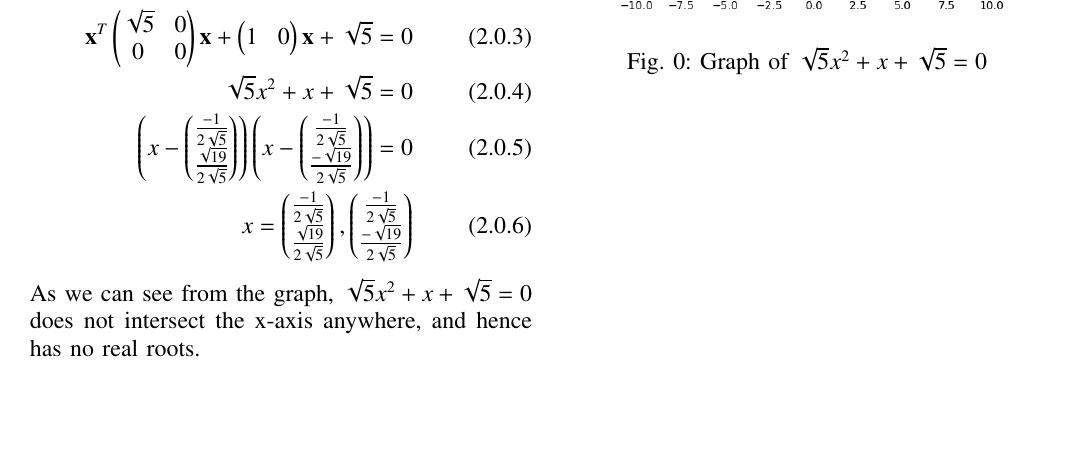
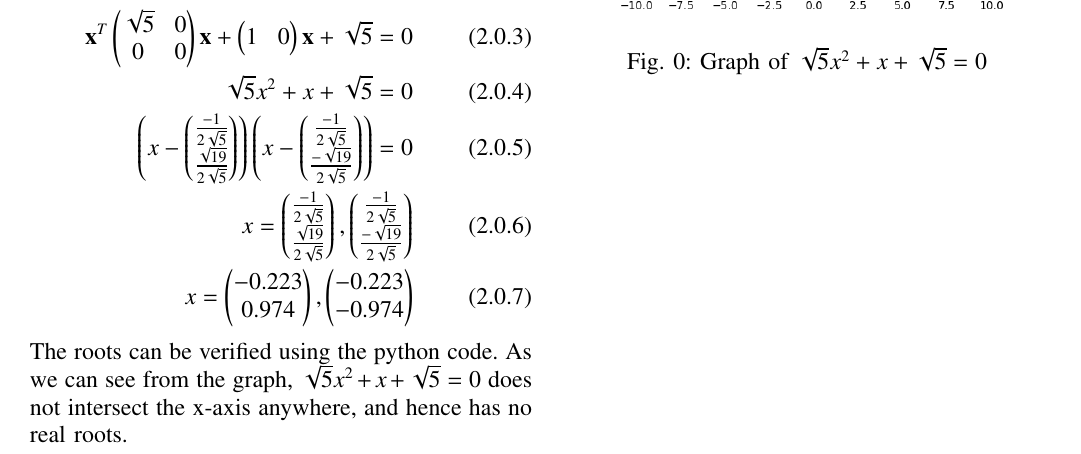
Before and after one commit to tanmaygoyal258/EE3900-Linear-Systems-and-Signal-processing, a LaTeX problem sheet (Assignment5/main.tex): part of the page, cut so that both start at the same text, the shorter picture padded with empty space. Compiled offline with pdfLaTeX.

Commit message:
Update main.tex

```diff
--- a/Assignment5/main.tex
+++ b/Assignment5/main.tex
@@ -156,9 +156,11 @@ Subsituting $y = 0$, we get:
     \vec{x}^T \myvec{\sqrt{5} & 0\\0 & 0}\vec{x} + \myvec{1 & 0}\vec{x} + \sqrt{5} = 0\\
     \sqrt{5}x^2 + x + \sqrt{5} = 0\\
     \brak{x - \myvec{\frac{-1}{2\sqrt{5}}\\\frac{\sqrt{19}}{2\sqrt{5}}}}\brak{x - \myvec{\frac{-1}{2\sqrt{5}}\\\frac{-\sqrt{19}}{2\sqrt{5}}}} = 0\\
-    x = \myvec{\frac{-1}{2\sqrt{5}}\\\frac{\sqrt{19}}{2\sqrt{5}}} , \myvec{\frac{-1}{2\sqrt{5}}\\\frac{-\sqrt{19}}{2\sqrt{5}}}
+    x = \myvec{\frac{-1}{2\sqrt{5}}\\\frac{\sqrt{19}}{2\sqrt{5}}} , \myvec{\frac{-1}{2\sqrt{5}}\\\frac{-\sqrt{19}}{2\sqrt{5}}}\\
+    x = \myvec{-0.223\\0.974} , \myvec{-0.223\\-0.974}
 \end{align}
-As we can see from the graph, $\sqrt{5}x^2 + x + \sqrt{5} = 0$ does not intersect the x-axis anywhere, and hence has no real roots.
+
+The roots can be verified using the python code. As we can see from the graph, $\sqrt{5}x^2 + x + \sqrt{5} = 0$ does not intersect the x-axis anywhere, and hence has no real roots.
  \begin{figure}[!ht]
 \centering
  \includegraphics[width=\columnwidth]{graph.png}
```
